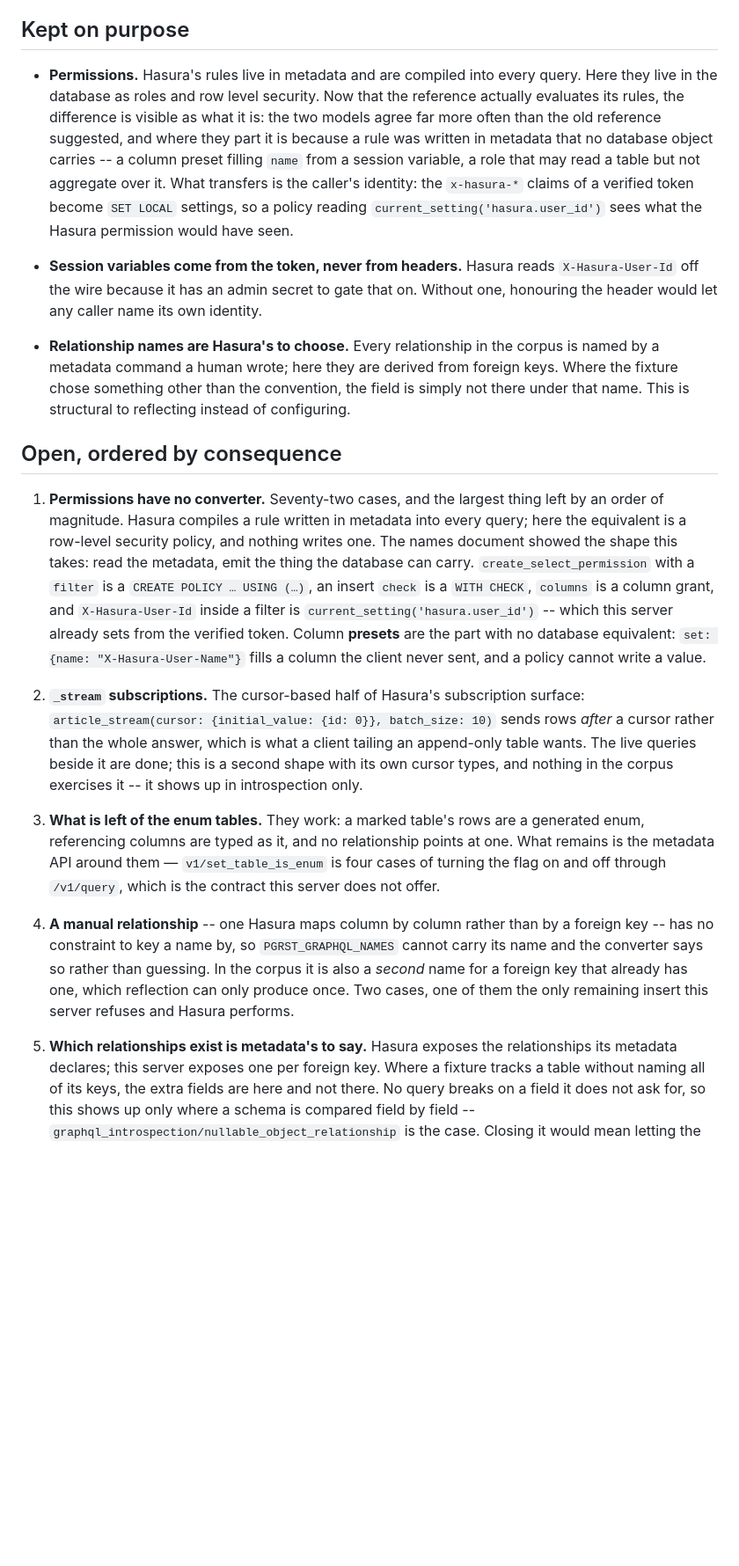
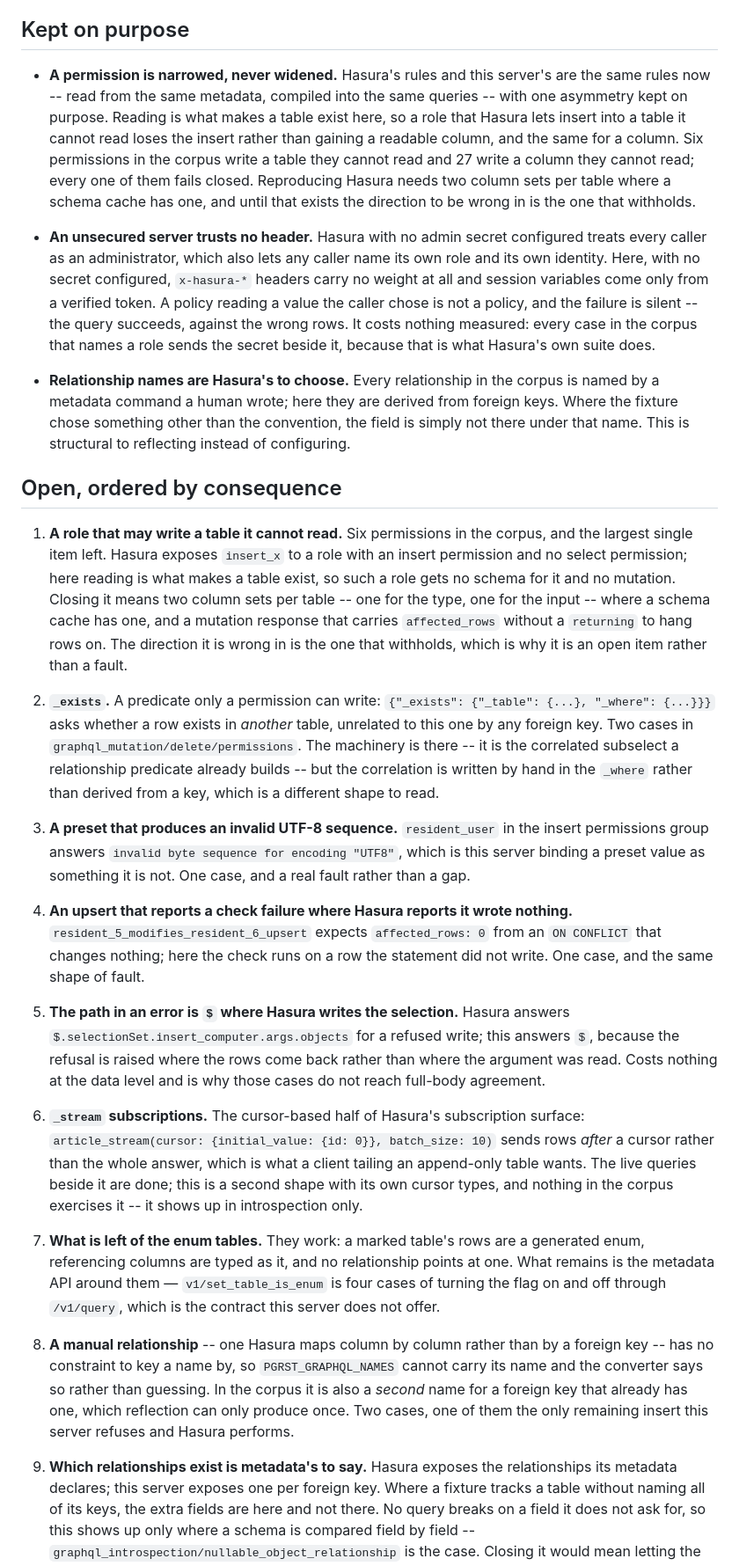
Before and after one commit to postrust/postrust, a Markdown page: scripts/hasura-conformance/FINDINGS.md, the part around one of its changes. Shown at 88% size. GitHub-like rendering; blank space fills up the shorter version.

```diff
--- a/scripts/hasura-conformance/FINDINGS.md
+++ b/scripts/hasura-conformance/FINDINGS.md
@@ -154,22 +133,25 @@ wrong one.
 
 ## Kept on purpose
 
-- **Permissions.** Hasura's rules live in metadata and are compiled into every
-  query. Here they live in the database as roles and row level security. Now
-  that the reference actually evaluates its rules, the difference is visible as
-  what it is: the two models agree far more often than the old reference
-  suggested, and where they part it is because a rule was written in metadata
-  that no database object carries -- a column preset filling `name` from a
-  session variable, a role that may read a table but not aggregate over it.
-  What transfers is the caller's identity: the `x-hasura-*` claims of a
-  verified token become `SET LOCAL` settings, so a policy reading
-  `current_setting('hasura.user_id')` sees what the Hasura permission would
-  have seen.
+- **A permission is narrowed, never widened.** Hasura's rules and this
+  server's are the same rules now -- read from the same metadata, compiled into
+  the same queries -- with one asymmetry kept on purpose. Reading is what makes
+  a table exist here, so a role that Hasura lets insert into a table it cannot
+  read loses the insert rather than gaining a readable column, and the same for
+  a column. Six permissions in the corpus write a table they cannot read and 27
+  write a column they cannot read; every one of them fails closed. Reproducing
+  Hasura needs two column sets per table where a schema cache has one, and
+  until that exists the direction to be wrong in is the one that withholds.
 
-- **Session variables come from the token, never from headers.** Hasura reads
-  `X-Hasura-User-Id` off the wire because it has an admin secret to gate that
-  on. Without one, honouring the header would let any caller name its own
-  identity.
+- **An unsecured server trusts no header.** Hasura with no admin secret
+  configured treats every caller as an administrator, which also lets any
+  caller name its own role and its own identity. Here, with no secret
+  configured, `x-hasura-*` headers carry no weight at all and session variables
+  come only from a verified token. A policy reading a value the caller chose is
+  not a policy, and the failure is silent -- the query succeeds, against the
+  wrong rows. It costs nothing measured: every case in the corpus that names a
+  role sends the secret beside it, because that is what Hasura's own suite
+  does.
 
 - **Relationship names are Hasura's to choose.** Every relationship in the
   corpus is named by a metadata command a human wrote; here they are derived
@@ -179,39 +161,61 @@ wrong one.
 
 ## Open, ordered by consequence
 
-1. **Permissions have no converter.** Seventy-two cases, and the largest thing
-   left by an order of magnitude. Hasura compiles a rule written in metadata
-   into every query; here the equivalent is a row-level security policy, and
-   nothing writes one. The names document showed the shape this takes: read the
-   metadata, emit the thing the database can carry. `create_select_permission`
-   with a `filter` is a `CREATE POLICY … USING (…)`, an insert `check` is a
-   `WITH CHECK`, `columns` is a column grant, and `X-Hasura-User-Id` inside a
-   filter is `current_setting('hasura.user_id')` -- which this server already
-   sets from the verified token. Column **presets** are the part with no
-   database equivalent: `set: {name: "X-Hasura-User-Name"}` fills a column the
-   client never sent, and a policy cannot write a value.
+1. **A role that may write a table it cannot read.** Six permissions in the
+   corpus, and the largest single item left. Hasura exposes `insert_x` to a
+   role with an insert permission and no select permission; here reading is
+   what makes a table exist, so such a role gets no schema for it and no
+   mutation. Closing it means two column sets per table -- one for the type,
+   one for the input -- where a schema cache has one, and a mutation response
+   that carries `affected_rows` without a `returning` to hang rows on. The
+   direction it is wrong in is the one that withholds, which is why it is an
+   open item rather than a fault.
 
-2. **`_stream` subscriptions.** The cursor-based half of Hasura's subscription
+2. **`_exists`.** A predicate only a permission can write:
+   `{"_exists": {"_table": {...}, "_where": {...}}}` asks whether a row exists
+   in *another* table, unrelated to this one by any foreign key. Two cases in
+   `graphql_mutation/delete/permissions`. The machinery is there -- it is the
+   correlated subselect a relationship predicate already builds -- but the
+   correlation is written by hand in the `_where` rather than derived from a
+   key, which is a different shape to read.
+
+3. **A preset that produces an invalid UTF-8 sequence.** `resident_user` in the
+   insert permissions group answers `invalid byte sequence for encoding
+   "UTF8"`, which is this server binding a preset value as something it is not.
+   One case, and a real fault rather than a gap.
+
+4. **An upsert that reports a check failure where Hasura reports it wrote
+   nothing.** `resident_5_modifies_resident_6_upsert` expects `affected_rows:
+   0` from an `ON CONFLICT` that changes nothing; here the check runs on a row
+   the statement did not write. One case, and the same shape of fault.
+
+5. **The path in an error is `$` where Hasura writes the selection.** Hasura
+   answers `$.selectionSet.insert_computer.args.objects` for a refused write;
+   this answers `$`, because the refusal is raised where the rows come back
+   rather than where the argument was read. Costs nothing at the data level and
+   is why those cases do not reach full-body agreement.
+
+6. **`_stream` subscriptions.** The cursor-based half of Hasura's subscription
    surface: `article_stream(cursor: {initial_value: {id: 0}}, batch_size: 10)`
    sends rows *after* a cursor rather than the whole answer, which is what a
    client tailing an append-only table wants. The live queries beside it are
    done; this is a second shape with its own cursor types, and nothing in the
    corpus exercises it -- it shows up in introspection only.
 
-3. **What is left of the enum tables.** They work: a marked table's rows are a
+7. **What is left of the enum tables.** They work: a marked table's rows are a
    generated enum, referencing columns are typed as it, and no relationship
    points at one. What remains is the metadata API around them —
    `v1/set_table_is_enum` is four cases of turning the flag on and off through
    `/v1/query`, which is the contract this server does not offer.
 
-4. **A manual relationship** -- one Hasura maps column by column rather than by
+8. **A manual relationship** -- one Hasura maps column by column rather than by
    a foreign key -- has no constraint to key a name by, so
    `PGRST_GRAPHQL_NAMES` cannot carry its name and the converter says so rather
    than guessing. In the corpus it is also a *second* name for a foreign key
    that already has one, which reflection can only produce once. Two cases, one
    of them the only remaining insert this server refuses and Hasura performs.
 
-5. **Which relationships exist is metadata's to say.** Hasura exposes the
+9. **Which relationships exist is metadata's to say.** Hasura exposes the
    relationships its metadata declares; this server exposes one per foreign
    key. Where a fixture tracks a table without naming all of its keys, the
    extra fields are here and not there. No query breaks on a field it does not
```
Also changed, not shown: other parts of scripts/hasura-conformance/FINDINGS.md (+75 -71 lines).
